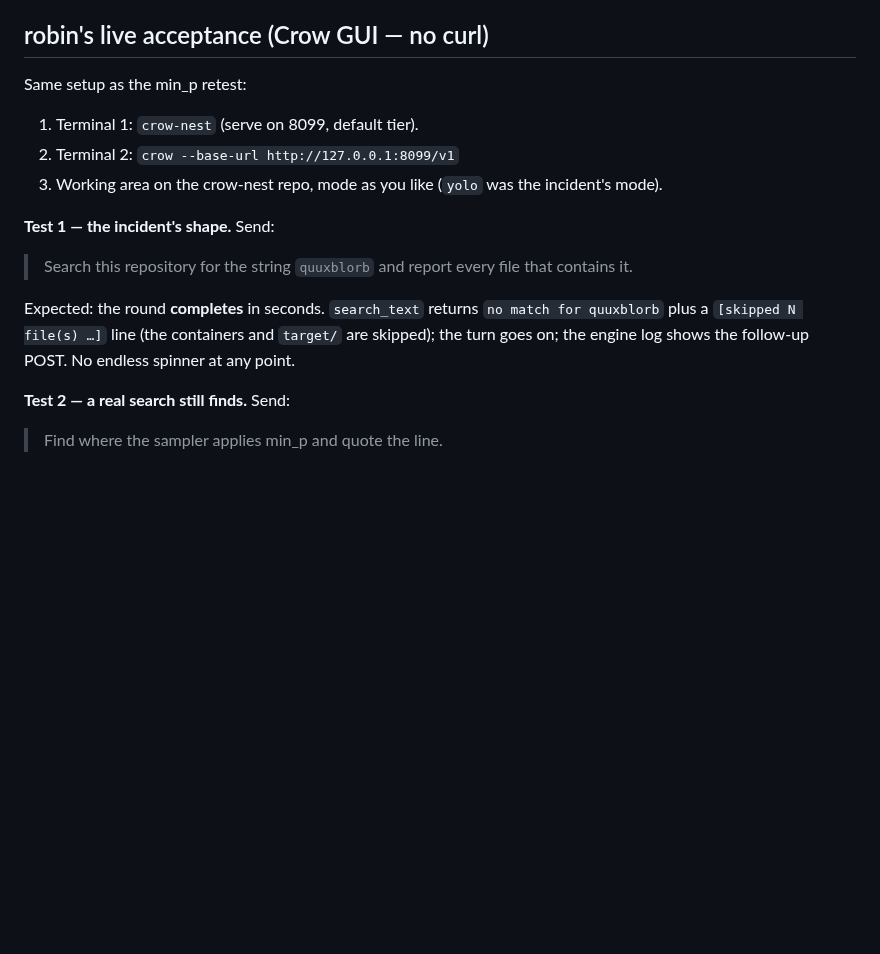
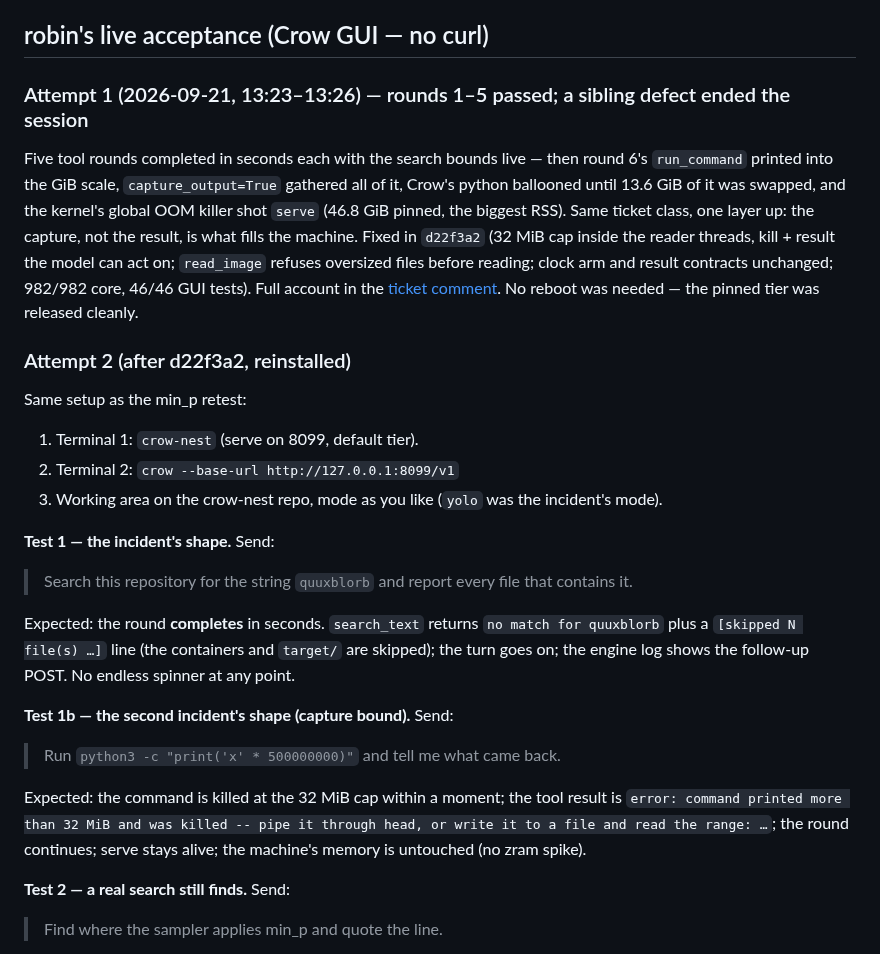
Before and after one commit to birhantprkc/Crow, a Markdown page: docs/acceptance/issue-207.md, the part around the change. Rendered like a GitHub page; blank space fills up the shorter version.

Commit message:
docs: #207 acceptance protocol carries attempt 1 - five rounds green, the OOM sibling documented with its fix and the retest ladder

```diff
--- a/docs/acceptance/issue-207.md
+++ b/docs/acceptance/issue-207.md
@@ -52,6 +52,20 @@ watchdog at the GUI seam is a separate ticket if the class recurs.
 
 ## robin's live acceptance (Crow GUI — no curl)
 
+### Attempt 1 (2026-09-21, 13:23–13:26) — rounds 1–5 passed; a sibling defect ended the session
+
+Five tool rounds completed in seconds each with the search bounds live — then round 6's `run_command`
+printed into the GiB scale, `capture_output=True` gathered all of it, Crow's python ballooned until
+13.6 GiB of it was swapped, and the kernel's global OOM killer shot `serve` (46.8 GiB pinned, the
+biggest RSS). Same ticket class, one layer up: the capture, not the result, is what fills the
+machine. Fixed in `d22f3a2` (32 MiB cap inside the reader threads, kill + result the model can act
+on; `read_image` refuses oversized files before reading; clock arm and result contracts unchanged;
+982/982 core, 46/46 GUI tests). Full account in the
+[ticket comment](https://github.com/nibor1896/Crow/issues/207#issuecomment-5759863185).
+No reboot was needed — the pinned tier was released cleanly.
+
+### Attempt 2 (after d22f3a2, reinstalled)
+
 Same setup as the min_p retest:
 
 1. Terminal 1: `crow-nest` (serve on 8099, default tier).
@@ -65,6 +79,15 @@ Same setup as the min_p retest:
 Expected: the round **completes** in seconds. `search_text` returns `no match for quuxblorb`
 plus a `[skipped N file(s) …]` line (the containers and `target/` are skipped); the turn goes
 on; the engine log shows the follow-up POST. No endless spinner at any point.
+
+**Test 1b — the second incident's shape (capture bound).** Send:
+
+> Run `python3 -c "print('x' * 500000000)"` and tell me what came back.
+
+Expected: the command is killed at the 32 MiB cap within a moment; the tool result is
+`error: command printed more than 32 MiB and was killed -- pipe it through head, or write it to a
+file and read the range: …`; the round continues; serve stays alive; the machine's memory is
+untouched (no zram spike).
 
 **Test 2 — a real search still finds.** Send:
 
```
